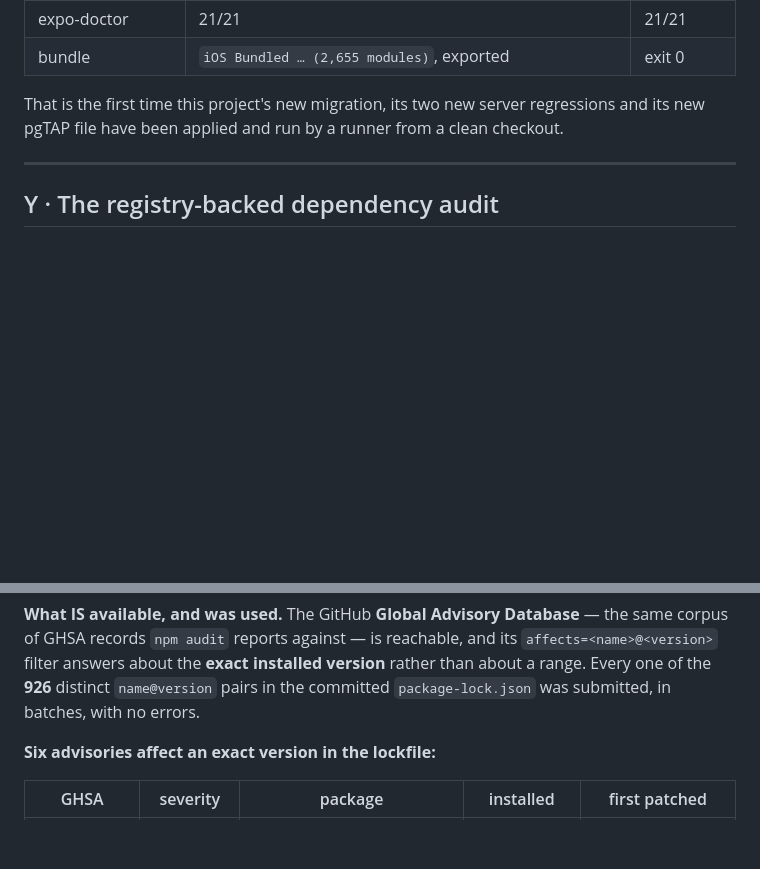
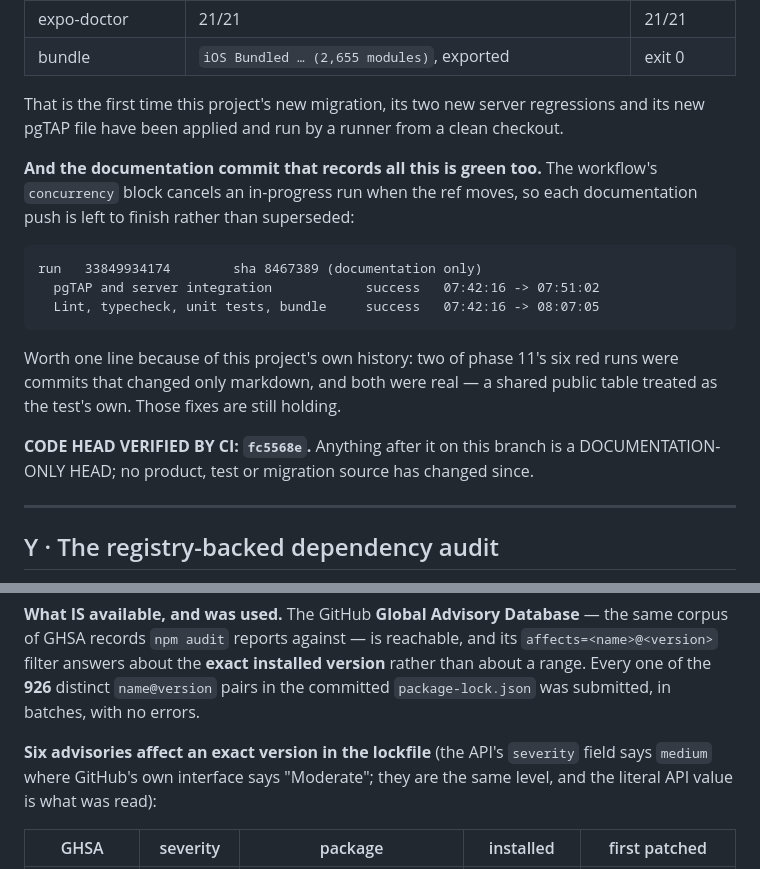
Before and after one commit to tjsingh143/arc21, a Markdown page: docs/phase-reports/phase-11-verification.md, 2 parts joined by grey strips. Drawn GitHub-style; blank space fills up the shorter version.

Commit message:
phase 11: note the documentation run and the advisory severity as the API reports it
Documentation only, again — no product, test or migration source has changed
since fc5568e, which remains the CODE HEAD VERIFIED BY CI.

Records run 33849934174: the documentation commit 8467389 is green on both jobs
as well. Worth a line because two of phase 11's six red runs were markdown-only
commits that failed for real reasons — a shared public table treated as the
test's own — so a green docs run is evidence those fixes still hold, not noise.
The workflow's concurrency block cancels an in-progress run when the ref moves,
so each documentation push is left to finish rather than superseded by the next.

Also states the advisory severity as the API literally reports it: GitHub's REST
`severity` field says `medium` where its own interface says "Moderate". Same
level; the literal value is what was read, and the report now says so rather than
quietly translating it.

Co-Authored-By: Claude Opus 5 <noreply@anthropic.com>
Claude-Session: https://claude.ai/code/session_011dQgLyC9zSNXHVuPedwQbU

````diff
--- a/docs/phase-reports/phase-11-verification.md
+++ b/docs/phase-reports/phase-11-verification.md
@@ -767,6 +767,23 @@ That is the first time this project's new migration, its two new server
 regressions and its new pgTAP file have been applied and run by a runner from a
 clean checkout.
 
+**And the documentation commit that records all this is green too.** The
+workflow's `concurrency` block cancels an in-progress run when the ref moves, so
+each documentation push is left to finish rather than superseded:
+
+```
+run   33849934174        sha 8467389 (documentation only)
+  pgTAP and server integration            success   07:42:16 -> 07:51:02
+  Lint, typecheck, unit tests, bundle     success   07:42:16 -> 08:07:05
+```
+
+Worth one line because of this project's own history: two of phase 11's six red
+runs were commits that changed only markdown, and both were real — a shared
+public table treated as the test's own. Those fixes are still holding.
+
+**CODE HEAD VERIFIED BY CI: `fc5568e`.** Anything after it on this branch is a
+DOCUMENTATION-ONLY HEAD; no product, test or migration source has changed since.
+
 ---
 
 ## Y · The registry-backed dependency audit
@@ -797,7 +814,9 @@ version** rather than about a range. Every one of the **926** distinct
 `name@version` pairs in the committed `package-lock.json` was submitted, in
 batches, with no errors.
 
-**Six advisories affect an exact version in the lockfile:**
+**Six advisories affect an exact version in the lockfile** (the API's `severity`
+field says `medium` where GitHub's own interface says "Moderate"; they are the
+same level, and the literal API value is what was read):
 
 | GHSA | severity | package | installed | first patched |
 |---|---|---|---|---|
````
Also changed, not shown: docs/LAUNCH_STATE.md (+5 -1 lines).
